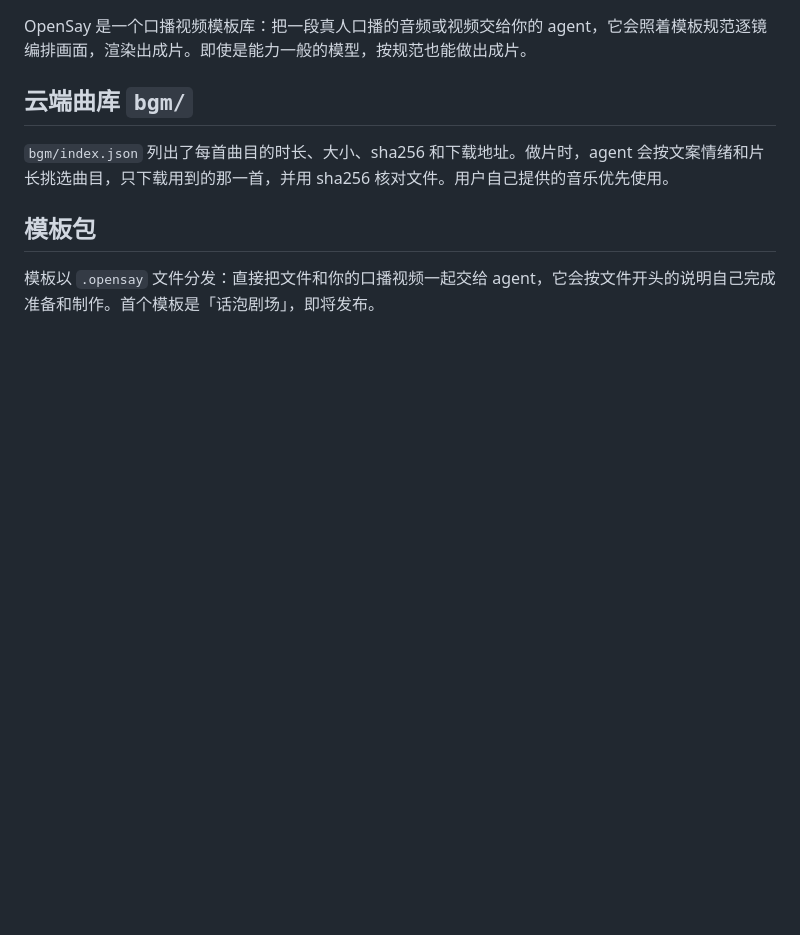
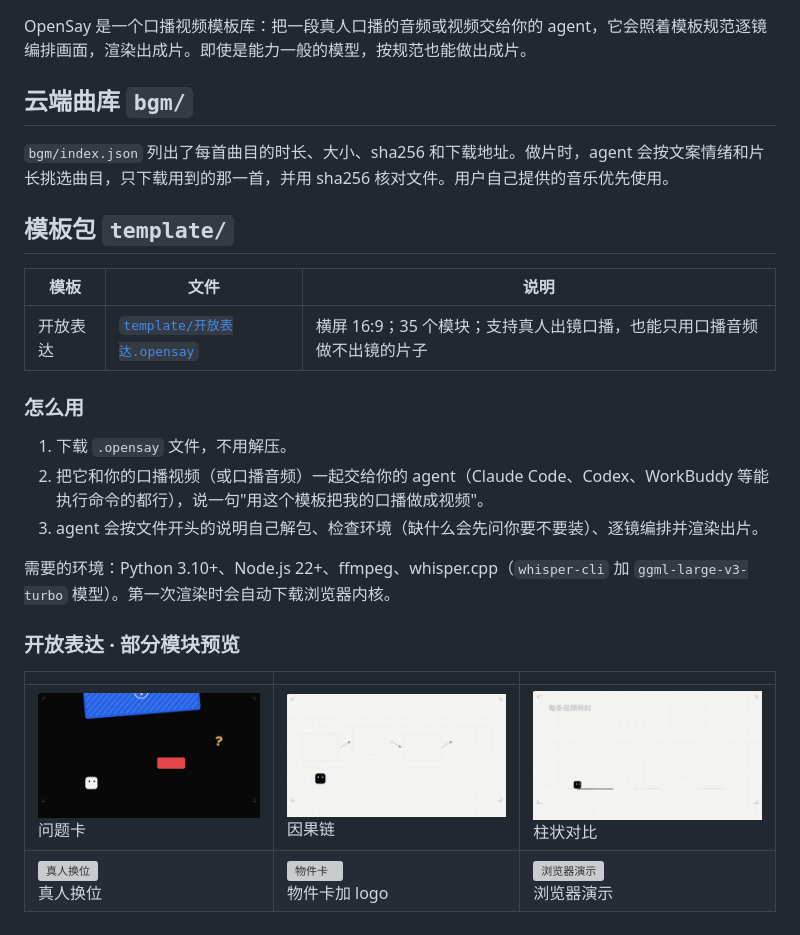
Before and after one commit to zhouhang/opensay, a Markdown page: README.md, the part around the change. Drawn GitHub-style; pictures changed too: docs/previews/因果链.gif (added), docs/previews/柱状对比.gif (added), docs/previews/问题卡.gif (added); blank space fills up the shorter version; grey boxes are pictures that could not be loaded.

Commit message:
Add 开放表达 template package and module previews
Co-Authored-By: Claude Opus 5.5 <noreply@anthropic.com>

```diff
--- a/README.md
+++ b/README.md
@@ -6,6 +6,23 @@ OpenSay 是一个口播视频模板库：把一段真人口播的音频或视频
 
 `bgm/index.json` 列出了每首曲目的时长、大小、sha256 和下载地址。做片时，agent 会按文案情绪和片长挑选曲目，只下载用到的那一首，并用 sha256 核对文件。用户自己提供的音乐优先使用。
 
-## 模板包
+## 模板包 `template/`
 
-模板以 `.opensay` 文件分发：直接把文件和你的口播视频一起交给 agent，它会按文件开头的说明自己完成准备和制作。首个模板是「话泡剧场」，即将发布。
+| 模板 | 文件 | 说明 |
+|---|---|---|
+| 开放表达 | [`template/开放表达.opensay`](template/开放表达.opensay) | 横屏 16:9；35 个模块；支持真人出镜口播，也能只用口播音频做不出镜的片子 |
+
+### 怎么用
+
+1. 下载 `.opensay` 文件，不用解压。
+2. 把它和你的口播视频（或口播音频）一起交给你的 agent（Claude Code、Codex、WorkBuddy 等能执行命令的都行），说一句"用这个模板把我的口播做成视频"。
+3. agent 会按文件开头的说明自己解包、检查环境（缺什么会先问你要不要装）、逐镜编排并渲染出片。
+
+需要的环境：Python 3.10+、Node.js 22+、ffmpeg、whisper.cpp（`whisper-cli` 加 `ggml-large-v3-turbo` 模型）。第一次渲染时会自动下载浏览器内核。
+
+### 开放表达 · 部分模块预览
+
+| | | |
+|---|---|---|
+| ![问题卡](docs/previews/问题卡.gif)<br>问题卡 | ![因果链](docs/previews/因果链.gif)<br>因果链 | ![柱状对比](docs/previews/柱状对比.gif)<br>柱状对比 |
+| ![真人换位](docs/previews/真人换位.gif)<br>真人换位 | ![物件卡](docs/previews/物件卡.gif)<br>物件卡加 logo | ![浏览器演示](docs/previews/浏览器演示.gif)<br>浏览器演示 |
```
Also changed, not shown: 4 other files.
